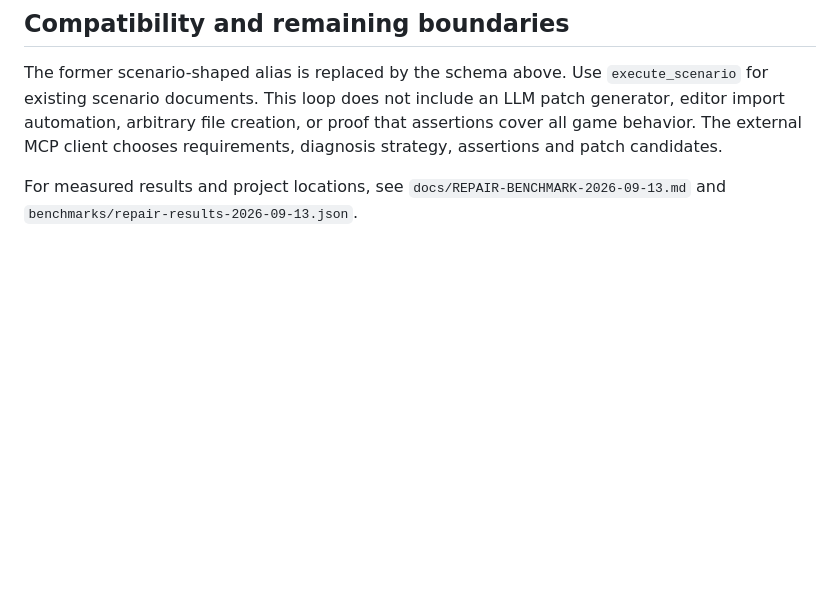
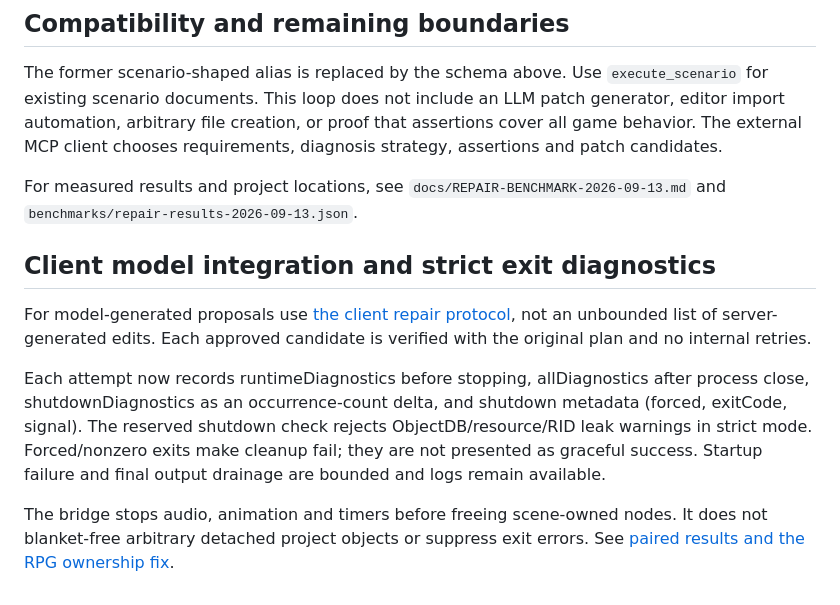
Before and after one commit to EVEDensity/Wheel-Mcp, a Markdown page: docs/DEV-LOOP.md, the part around the change. Rendered like a GitHub page; blank space fills up the shorter version.

Commit message:
docs(DEV-LOOP): add shutdown reserved check, client-repair cross-reference, runtime/all/shutdown diagnostics distinction

```diff
--- a/docs/DEV-LOOP.md
+++ b/docs/DEV-LOOP.md
@@ -112,3 +112,20 @@ requirements, diagnosis strategy, assertions and patch candidates.
 For measured results and project locations, see
 `docs/REPAIR-BENCHMARK-2026-09-13.md` and
 `benchmarks/repair-results-2026-09-13.json`.
+
+## Client model integration and strict exit diagnostics
+
+For model-generated proposals use [the client repair protocol](CLIENT-REPAIR.md),
+not an unbounded list of server-generated edits. Each approved candidate is
+verified with the original plan and no internal retries.
+
+Each attempt now records runtimeDiagnostics before stopping, allDiagnostics
+after process close, shutdownDiagnostics as an occurrence-count delta, and
+shutdown metadata (forced, exitCode, signal). The reserved shutdown check rejects
+ObjectDB/resource/RID leak warnings in strict mode. Forced/nonzero exits make
+cleanup fail; they are not presented as graceful success. Startup failure and
+final output drainage are bounded and logs remain available.
+
+The bridge stops audio, animation and timers before freeing scene-owned nodes.
+It does not blanket-free arbitrary detached project objects or suppress exit
+errors. See [paired results and the RPG ownership fix](HISTORICAL-DEFECTS.md).
```
